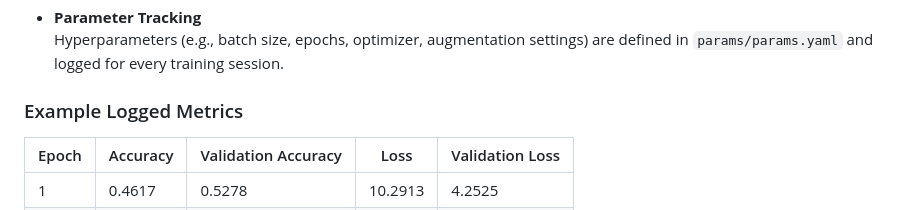
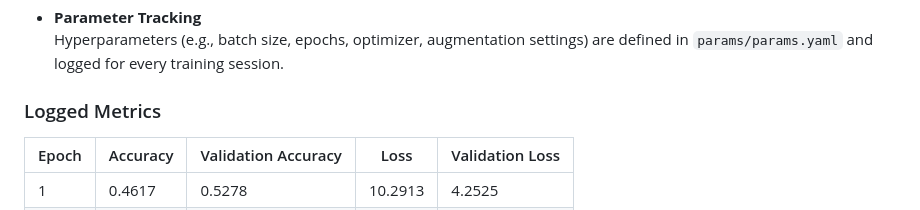
Before and after one commit to Vish501/TumorTracer, a Markdown page: README.md, the part around the change. GitHub-like rendering.

```diff
--- a/README.md
+++ b/README.md
@@ -177,7 +177,7 @@ This project uses **MLflow** to track experiments, log hyperparameters, monitor
 - **Parameter Tracking**
   Hyperparameters (e.g., batch size, epochs, optimizer, augmentation settings) are defined in `params/params.yaml` and logged for every training session.
 
-### Example Logged Metrics
+### Logged Metrics
 
 | Epoch | Accuracy | Validation Accuracy | Loss    | Validation Loss |
 |-------|----------|---------------------|---------|-----------------|
```
